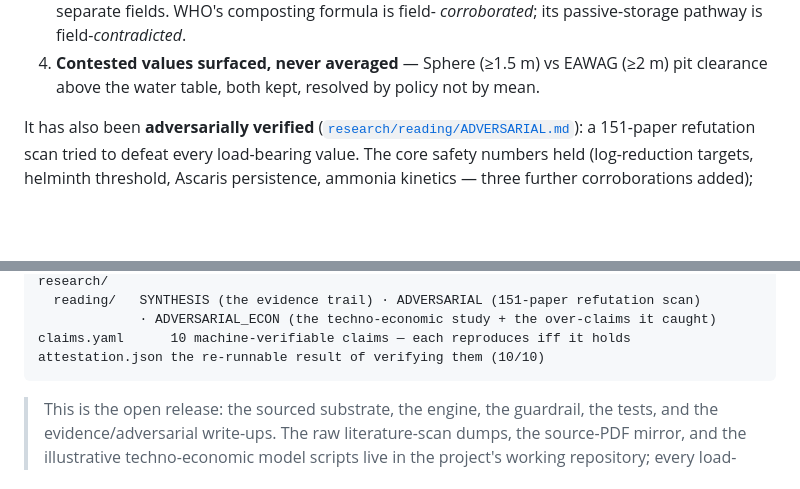
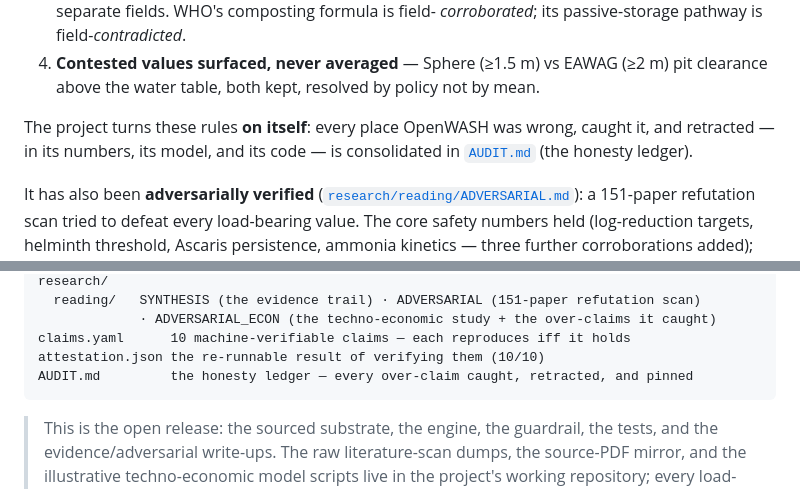
Before and after one commit to sethc555/openwash, a Markdown page: README.md, 2 parts joined by grey strips. Rendered like a GitHub page; blank space fills up the shorter version.

````diff
--- a/README.md
+++ b/README.md
@@ -52,6 +52,10 @@ The [`engine`](engine/openwash.py) enforces four things on real data
    *corroborated*; its passive-storage pathway is field-*contradicted*.
 4. **Contested values surfaced, never averaged** — Sphere (≥1.5 m) vs EAWAG (≥2 m)
    pit clearance above the water table, both kept, resolved by policy not by mean.
+
+The project turns these rules **on itself**: every place OpenWASH was wrong, caught it, and retracted
+— in its numbers, its model, and its code — is consolidated in [`AUDIT.md`](AUDIT.md) (the honesty
+ledger).
 
 It has also been **adversarially verified** ([`research/reading/ADVERSARIAL.md`](research/reading/ADVERSARIAL.md)):
 a 151-paper refutation scan tried to defeat every load-bearing value. The core safety numbers held
@@ -173,6 +177,7 @@ research/
              · ADVERSARIAL_ECON (the techno-economic study + the over-claims it caught)
 claims.yaml      10 machine-verifiable claims — each reproduces iff it holds
 attestation.json the re-runnable result of verifying them (10/10)
+AUDIT.md         the honesty ledger — every over-claim caught, retracted, and pinned
 ```
 
 > This is the open release: the sourced substrate, the engine, the guardrail, the tests,
````
Also changed, not shown: AUDIT.md (added, +100 -0 lines).
